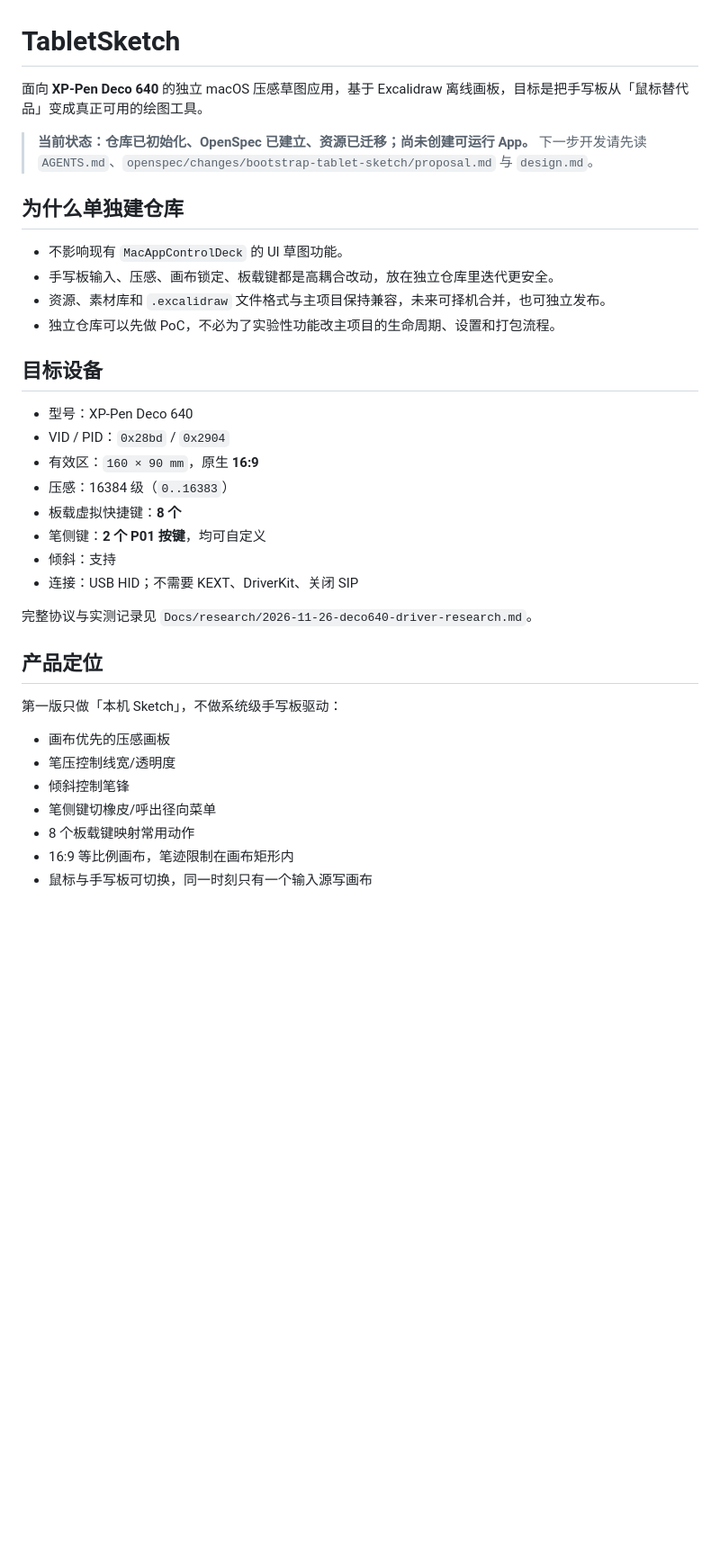
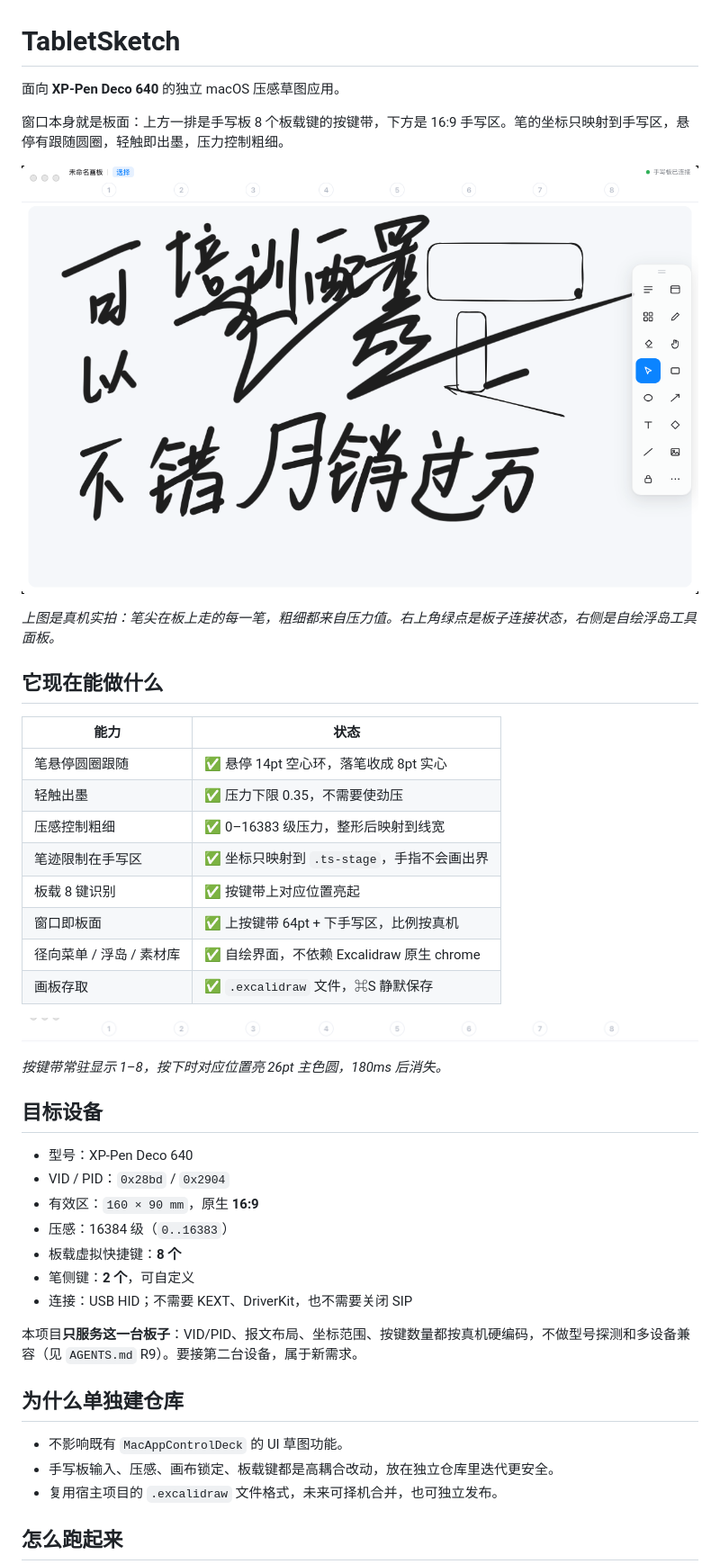
Before and after one commit to AdrianAndroid/TabletSketch, a Markdown page: README.md, the part around one of its changes. Shown at 90% size. GitHub-like rendering; pictures changed too: Docs/images/app-window.png (added), Docs/images/key-band.png (added); blank space fills up the shorter version.

Commit message:
docs(readme): 补真实界面截图，状态与架构改为当前实现（无行为变化）

```diff
--- a/README.md
+++ b/README.md
@@ -1,16 +1,29 @@
 # TabletSketch
 
-面向 **XP-Pen Deco 640** 的独立 macOS 压感草图应用，基于 Excalidraw 离线画板，目标是把手写板从「鼠标替代品」变成真正可用的绘图工具。
+面向 **XP-Pen Deco 640** 的独立 macOS 压感草图应用。
 
-> **当前状态：仓库已初始化、OpenSpec 已建立、资源已迁移；尚未创建可运行 App。**
-> 下一步开发请先读 `AGENTS.md`、`openspec/changes/bootstrap-tablet-sketch/proposal.md` 与 `design.md`。
+窗口本身就是板面：上方一排是手写板 8 个板载键的按键带，下方是 16:9 手写区。笔的坐标只映射到手写区，悬停有跟随圆圈，轻触即出墨，压力控制粗细。
 
-## 为什么单独建仓库
+![TabletSketch 主界面](Docs/images/app-window.png)
 
-- 不影响现有 `MacAppControlDeck` 的 UI 草图功能。
-- 手写板输入、压感、画布锁定、板载键都是高耦合改动，放在独立仓库里迭代更安全。
-- 资源、素材库和 `.excalidraw` 文件格式与主项目保持兼容，未来可择机合并，也可独立发布。
-- 独立仓库可以先做 PoC，不必为了实验性功能改主项目的生命周期、设置和打包流程。
+*上图是真机实拍：笔尖在板上走的每一笔，粗细都来自压力值。右上角绿点是板子连接状态，右侧是自绘浮岛工具面板。*
+
+## 它现在能做什么
+
+| 能力 | 状态 |
+|---|---|
+| 笔悬停圆圈跟随 | ✅ 悬停 14pt 空心环，落笔收成 8pt 实心 |
+| 轻触出墨 | ✅ 压力下限 0.35，不需要使劲压 |
+| 压感控制粗细 | ✅ 0–16383 级压力，整形后映射到线宽 |
+| 笔迹限制在手写区 | ✅ 坐标只映射到 `.ts-stage`，手指不会画出界 |
+| 板载 8 键识别 | ✅ 按键带上对应位置亮起 |
+| 窗口即板面 | ✅ 上按键带 64pt + 下手写区，比例按真机 |
+| 径向菜单 / 浮岛 / 素材库 | ✅ 自绘界面，不依赖 Excalidraw 原生 chrome |
+| 画板存取 | ✅ `.excalidraw` 文件，⌘S 静默保存 |
+
+![板载键按键带](Docs/images/key-band.png)
+
+*按键带常驻显示 1–8，按下时对应位置亮 26pt 主色圆，180ms 后消失。*
 
 ## 目标设备
 
@@ -19,21 +32,16 @@
 - 有效区：`160 × 90 mm`，原生 **16:9**
 - 压感：16384 级（`0..16383`）
 - 板载虚拟快捷键：**8 个**
-- 笔侧键：**2 个 P01 按键**，均可自定义
-- 倾斜：支持
-- 连接：USB HID；不需要 KEXT、DriverKit、关闭 SIP
+- 笔侧键：**2 个**，可自定义
+- 连接：USB HID；不需要 KEXT、DriverKit，也不需要关闭 SIP
 
-完整协议与实测记录见 `Docs/research/2026-11-26-deco640-driver-research.md`。
+本项目**只服务这一台板子**：VID/PID、报文布局、坐标范围、按键数量都按真机硬编码，不做型号探测和多设备兼容（见 `AGENTS.md` R9）。要接第二台设备，属于新需求。
 
-## 产品定位
+## 为什么单独建仓库
 
-第一版只做「本机 Sketch」，不做系统级手写板驱动：
+- 不影响既有 `MacAppControlDeck` 的 UI 草图功能。
+- 手写板输入、压感、画布锁定、板载键都是高耦合改动，放在独立仓库里迭代更安全。
+- 复用宿主项目的 `.excalidraw` 文件格式，未来可择机合并，也可独立发布。
 
-- 画布优先的压感画板
-- 笔压控制线宽/透明度
-- 倾斜控制笔锋
-- 笔侧键切橡皮/呼出径向菜单
-- 8 个板载键映射常用动作
-- 16:9 等比例画布，笔迹限制在画布矩形内
-- 鼠标与手写板可切换，同一时刻只有一个输入源写画布
+## 怎么跑起来
 
```
Also changed, not shown: other parts of README.md (+73 -62 lines).
